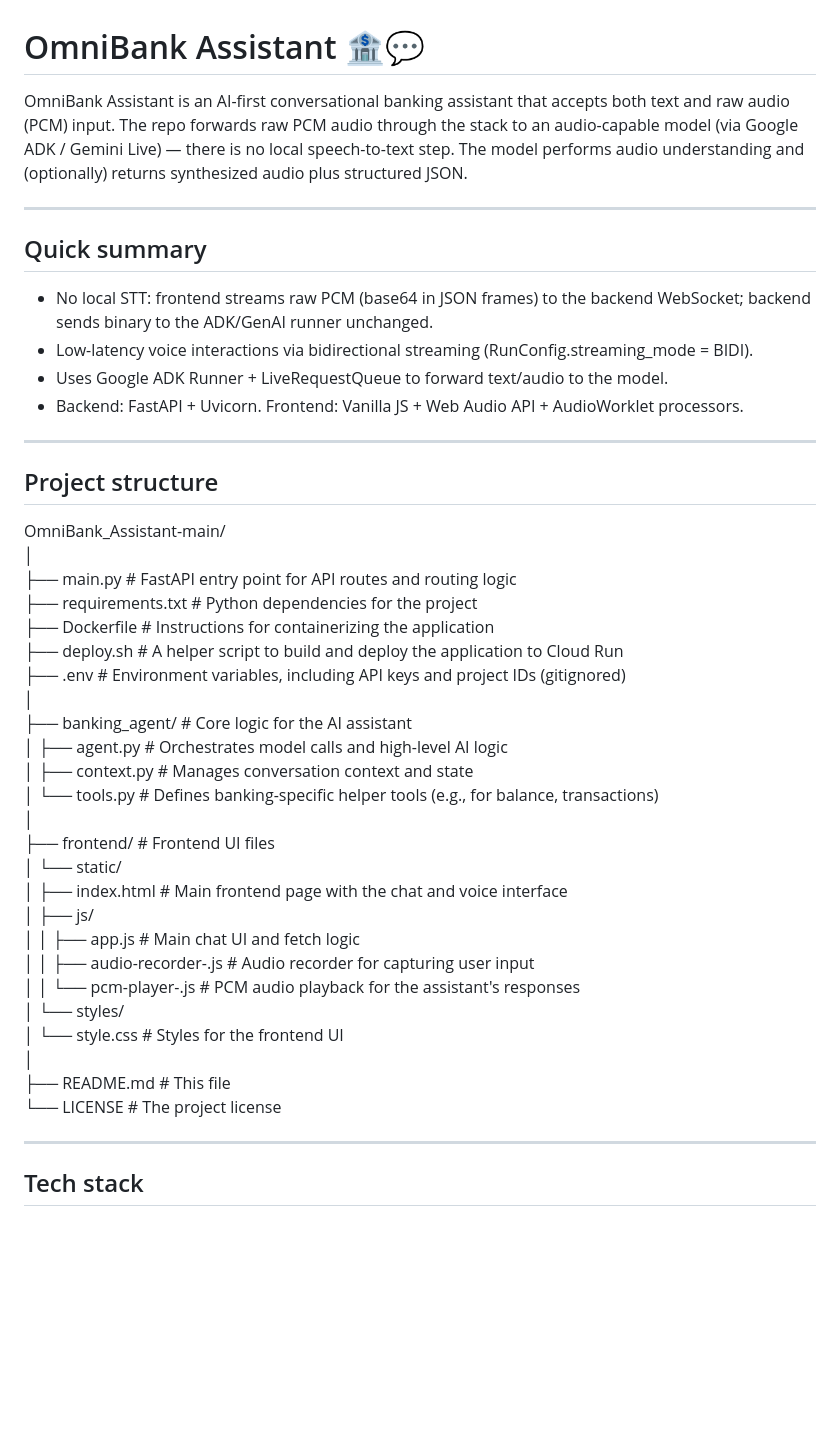
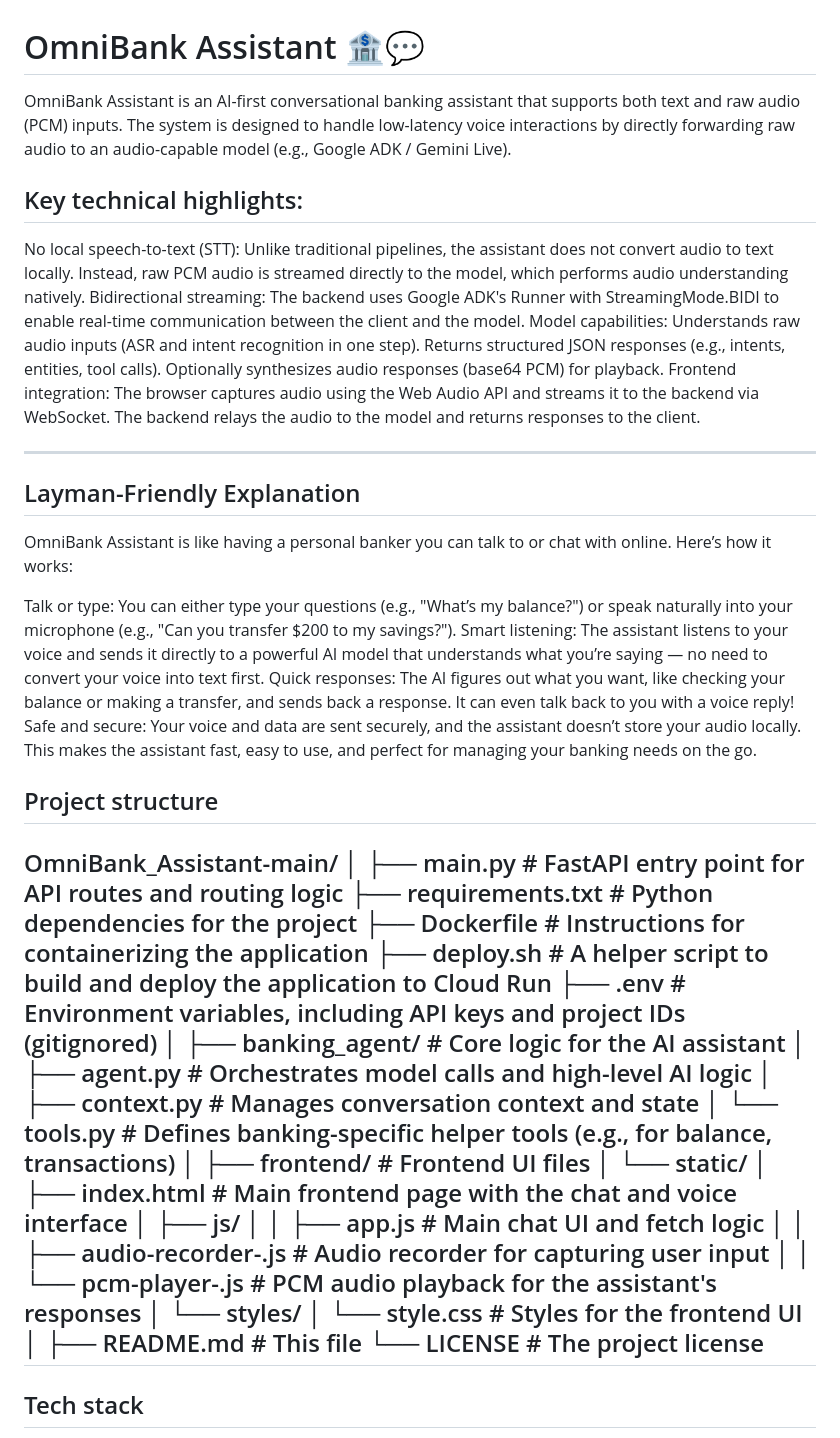
Before and after one commit to RakeshGowdaSN/OmniBank_Assistant, a Markdown page: README.md, the part around the change printed below. Rendered like a GitHub page; blank space fills up the shorter version.

```diff
--- a/README.md
+++ b/README.md
@@ -1,46 +1,54 @@
 # OmniBank Assistant 🏦💬
 
-OmniBank Assistant is an AI-first conversational banking assistant that accepts both text and raw audio (PCM) input. The repo forwards raw PCM audio through the stack to an audio-capable model (via Google ADK / Gemini Live) — there is no local speech-to-text step. The model performs audio understanding and (optionally) returns synthesized audio plus structured JSON.
+OmniBank Assistant is an AI-first conversational banking assistant that supports both text and raw audio (PCM) inputs. The system is designed to handle low-latency voice interactions by directly forwarding raw audio to an audio-capable model (e.g., Google ADK / Gemini Live).
+
+## Key technical highlights:
+
+No local speech-to-text (STT): Unlike traditional pipelines, the assistant does not convert audio to text locally. Instead, raw PCM audio is streamed directly to the model, which performs audio understanding natively.
+Bidirectional streaming: The backend uses Google ADK's Runner with StreamingMode.BIDI to enable real-time communication between the client and the model.
+Model capabilities:
+Understands raw audio inputs (ASR and intent recognition in one step).
+Returns structured JSON responses (e.g., intents, entities, tool calls).
+Optionally synthesizes audio responses (base64 PCM) for playback.
+Frontend integration: The browser captures audio using the Web Audio API and streams it to the backend via WebSocket. The backend relays the audio to the model and returns responses to the client.
 
 ---
+## Layman-Friendly Explanation
+OmniBank Assistant is like having a personal banker you can talk to or chat with online. Here’s how it works:
 
-## Quick summary
-
-- No local STT: frontend streams raw PCM (base64 in JSON frames) to the backend WebSocket; backend sends binary to the ADK/GenAI runner unchanged.
-- Low-latency voice interactions via bidirectional streaming (RunConfig.streaming_mode = BIDI).
-- Uses Google ADK Runner + LiveRequestQueue to forward text/audio to the model.
-- Backend: FastAPI + Uvicorn. Frontend: Vanilla JS + Web Audio API + AudioWorklet processors.
-
----
+Talk or type: You can either type your questions (e.g., "What’s my balance?") or speak naturally into your microphone (e.g., "Can you transfer $200 to my savings?").
+Smart listening: The assistant listens to your voice and sends it directly to a powerful AI model that understands what you’re saying — no need to convert your voice into text first.
+Quick responses: The AI figures out what you want, like checking your balance or making a transfer, and sends back a response. It can even talk back to you with a voice reply!
+Safe and secure: Your voice and data are sent securely, and the assistant doesn’t store your audio locally.
+This makes the assistant fast, easy to use, and perfect for managing your banking needs on the go.
 
 ## Project structure
 
 OmniBank_Assistant-main/
 │
-├── main.py                     # FastAPI entry point for API routes and routing logic
-├── requirements.txt            # Python dependencies for the project
-├── Dockerfile                  # Instructions for containerizing the application
-├── deploy.sh                   # A helper script to build and deploy the application to Cloud Run
-├── .env                        # Environment variables, including API keys and project IDs (gitignored)
+├── main.py # FastAPI entry point for API routes and routing logic
+├── requirements.txt # Python dependencies for the project
+├── Dockerfile # Instructions for containerizing the application
+├── deploy.sh # A helper script to build and deploy the application to Cloud Run
+├── .env # Environment variables, including API keys and project IDs (gitignored)
 │
-├── banking_agent/              # Core logic for the AI assistant
-│   ├── agent.py                # Orchestrates model calls and high-level AI logic
-│   ├── context.py              # Manages conversation context and state
-│   └── tools.py                # Defines banking-specific helper tools (e.g., for balance, transactions)
+├── banking_agent/ # Core logic for the AI assistant
+│ ├── agent.py # Orchestrates model calls and high-level AI logic
+│ ├── context.py # Manages conversation context and state
+│ └── tools.py # Defines banking-specific helper tools (e.g., for balance, transactions)
 │
-├── frontend/                   # Frontend UI files
-│   └── static/
-│       ├── index.html          # Main frontend page with the chat and voice interface
-│       ├── js/
-│       │   ├── app.js          # Main chat UI and fetch logic
-│       │   ├── audio-recorder-.js  # Audio recorder for capturing user input
-│       │   └── pcm-player-.js      # PCM audio playback for the assistant's responses
-│       └── styles/
-│           └── style.css       # Styles for the frontend UI
+├── frontend/ # Frontend UI files
+│ └── static/
+│ ├── index.html # Main frontend page with the chat and voice interface
+│ ├── js/
+│ │ ├── app.js # Main chat UI and fetch logic
+│ │ ├── audio-recorder-.js # Audio recorder for capturing user input
+│ │ └── pcm-player-.js # PCM audio playback for the assistant's responses
+│ └── styles/
+│ └── style.css # Styles for the frontend UI
 │
-├── README.md                   # This file
-└── LICENSE                     # The project license
-
+├── README.md # This file
+└── LICENSE # The project license
 ---
 
 ## Tech stack
```
Also changed, not shown: other parts of README.md (+62 -0 lines).
